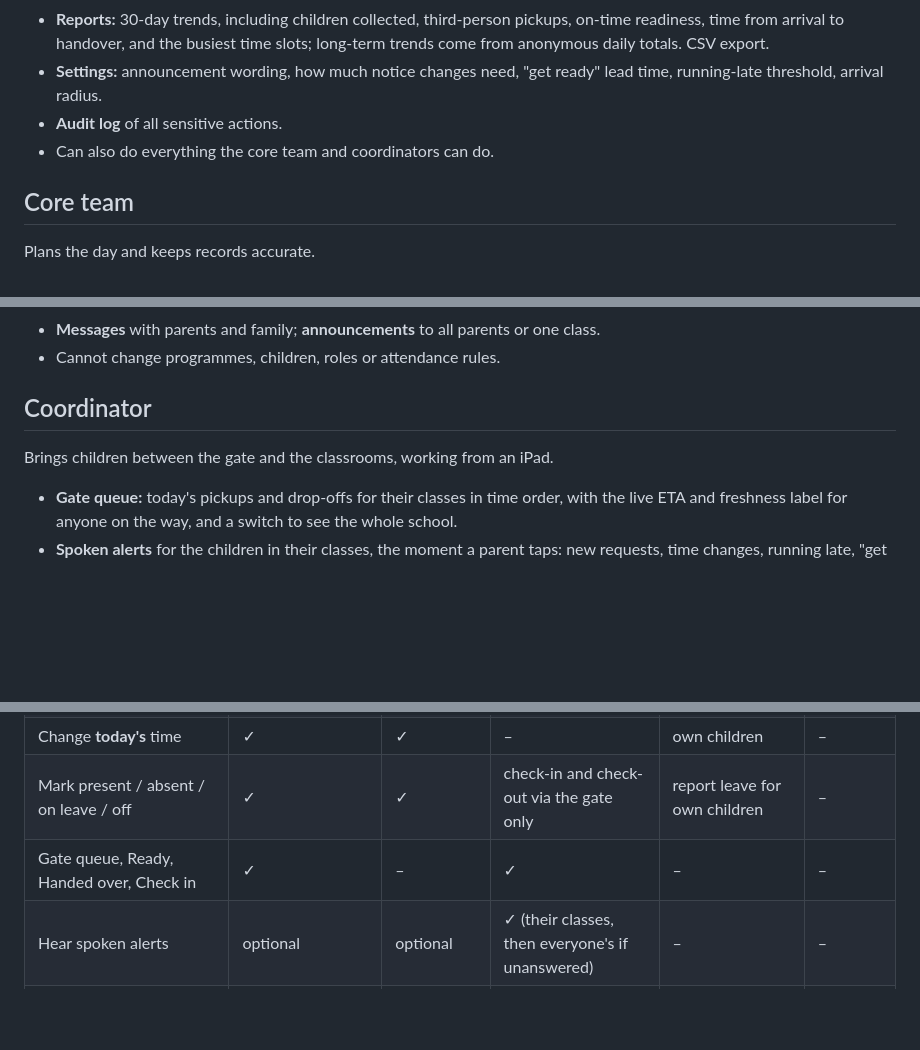
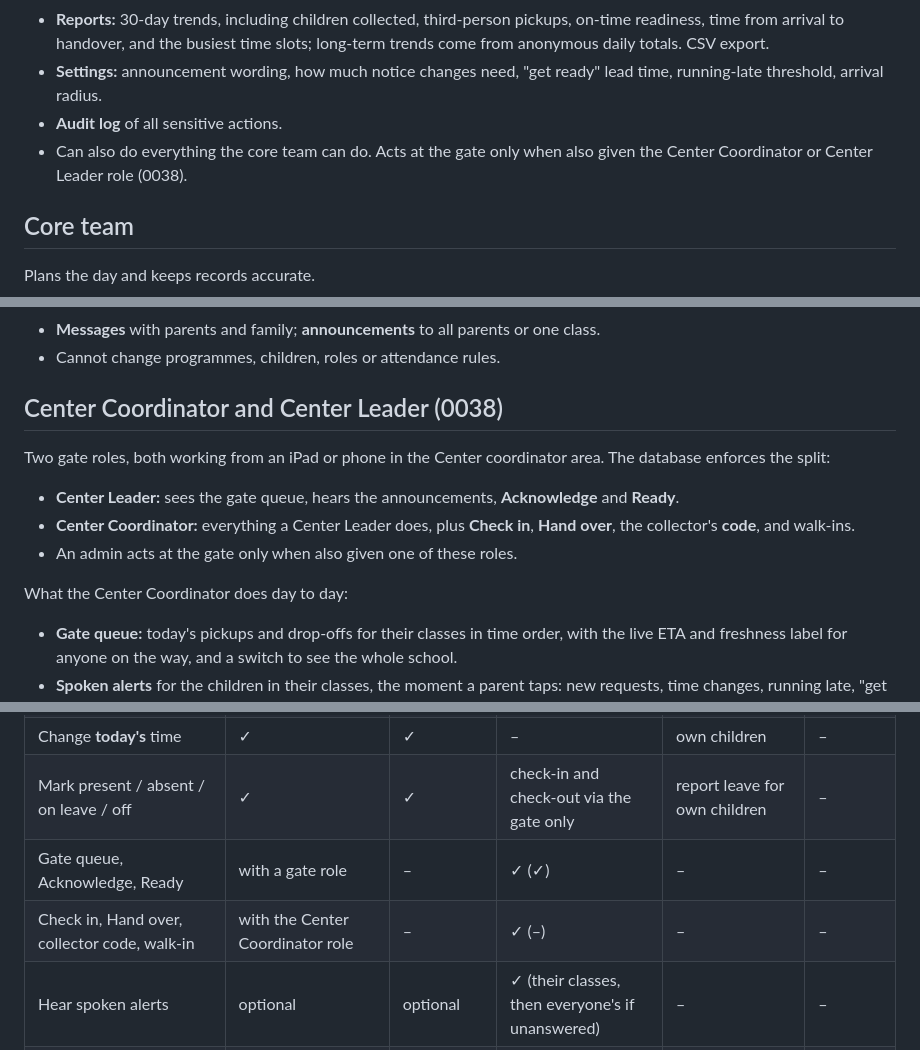
Before and after one commit to JumpstartPreschool/Jumpstart-Go, a Markdown page: docs/product/user-roles.md, 3 parts joined by grey strips. Rendered like a GitHub page; blank space fills up the shorter version.

```diff
--- a/docs/product/user-roles.md
+++ b/docs/product/user-roles.md
@@ -23,7 +23,7 @@ Full access to everything in the branch, CEO-level. The admin alone holds the ma
 - **Reports:** 30-day trends, including children collected, third-person pickups, on-time readiness, time from arrival to handover, and the busiest time slots; long-term trends come from anonymous daily totals. CSV export.
 - **Settings:** announcement wording, how much notice changes need, "get ready" lead time, running-late threshold, arrival radius.
 - **Audit log** of all sensitive actions.
-- Can also do everything the core team and coordinators can do.
+- Can also do everything the core team can do. Acts at the gate only when also given the Center Coordinator or Center Leader role (0038).
 
 ## Core team
 Plans the day and keeps records accurate.
@@ -41,8 +41,13 @@ The front office (D25). Handles parents who phone or walk in.
 - **Messages** with parents and family; **announcements** to all parents or one class.
 - Cannot change programmes, children, roles or attendance rules.
 
-## Coordinator
-Brings children between the gate and the classrooms, working from an iPad.
+## Center Coordinator and Center Leader (0038)
+Two gate roles, both working from an iPad or phone in the Center coordinator area. The database enforces the split:
+- **Center Leader:** sees the gate queue, hears the announcements, **Acknowledge** and **Ready**.
+- **Center Coordinator:** everything a Center Leader does, plus **Check in**, **Hand over**, the collector's **code**, and walk-ins.
+- An admin acts at the gate only when also given one of these roles.
+
+What the Center Coordinator does day to day:
 - **Gate queue:** today's pickups and drop-offs for their classes in time order, with the live ETA and freshness label for anyone on the way, and a switch to see the whole school.
 - **Spoken alerts** for the children in their classes, the moment a parent taps: new requests, time changes, running late, "get ready" reminders, arrivals, cancellations, off-schedule requests.
 - **Actions:** Acknowledge → **Ready** (child prepared) → **Handed over** (after entering the handoff code for a third person, or confirming the guardian for a parent); **Check in** at drop-off; log a request for a parent who phoned in.
@@ -72,7 +77,8 @@ The adult the parent chose for one trip. They have no account.
 | Set a child's regular times (inside programme windows) | ✓ | ✓ | – | – | – |
 | Change **today's** time | ✓ | ✓ | – | own children | – |
 | Mark present / absent / on leave / off | ✓ | ✓ | check-in and check-out via the gate only | report leave for own children | – |
-| Gate queue, Ready, Handed over, Check in | ✓ | – | ✓ | – | – |
+| Gate queue, Acknowledge, Ready | with a gate role | – | ✓ (✓) | – | – |
+| Check in, Hand over, collector code, walk-in | with the Center Coordinator role | – | ✓ (–) | – | – |
 | Hear spoken alerts | optional | optional | ✓ (their classes, then everyone's if unanswered) | – | – |
 | Request a pickup or drop-off | on a parent's behalf | on a parent's behalf | on a parent's behalf | own children | – |
 | See live location | until handover (after it, only with a logged reason) | until handover | until handover | own children's trips, including the way home | own position |
```
Also changed, not shown: other parts of docs/product/user-roles.md (+2 -2 lines), docs/infrastructure/environments.md (+1 -1 lines), docs/planning/current-task.md (+11 -0 lines).
